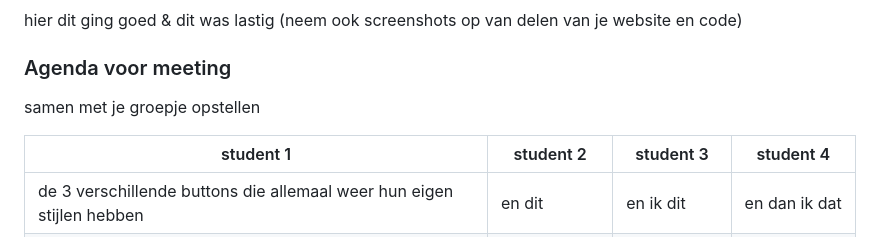
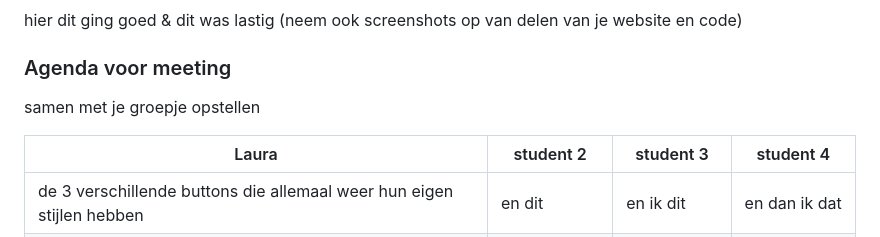
Before and after one commit to lauracmd/FED, a Markdown page: README.md, the part around the change. GitHub-like rendering; folded sections open.

```diff
--- a/README.md
+++ b/README.md
@@ -102,7 +102,7 @@ Het bedenken hoe ik de haai wilde maken was iets moeilijker, maar met behulp van
   ### Agenda voor meeting
   samen met je groepje opstellen
 
-  | student 1      | student 2          | student 3    | student 4        |
+  | Laura      | student 2          | student 3    | student 4        |
   | ---            | ---                | ---          | ---              |
   | de 3 verschillende buttons die allemaal weer hun eigen stijlen hebben  | en dit             | en ik dit    | en dan ik dat    |
   | de haai met de nummers | dit als er tijd is | nog een punt | dit wil ik zeker |
```
